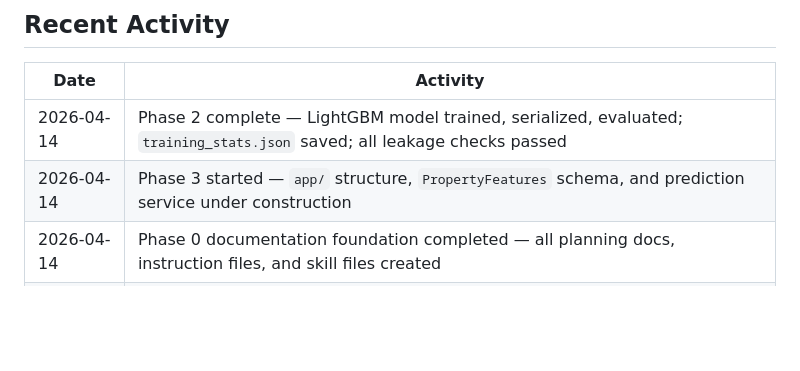
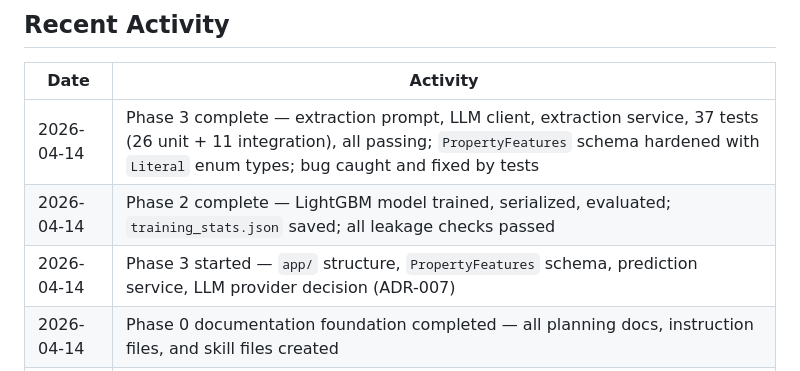
Before and after one commit to amir-hilal/real-estate-ai, a Markdown page: docs/status/current-status.md, the part around one of its changes. Rendered like a GitHub page; blank space fills up the shorter version.

```diff
--- a/docs/status/current-status.md
+++ b/docs/status/current-status.md
@@ -82,8 +90,9 @@ Status: **In Progress**
 
 | Date | Activity |
 |------|----------|
+| 2026-04-14 | Phase 3 complete — extraction prompt, LLM client, extraction service, 37 tests (26 unit + 11 integration), all passing; `PropertyFeatures` schema hardened with `Literal` enum types; bug caught and fixed by tests |
 | 2026-04-14 | Phase 2 complete — LightGBM model trained, serialized, evaluated; `training_stats.json` saved; all leakage checks passed |
-| 2026-04-14 | Phase 3 started — `app/` structure, `PropertyFeatures` schema, and prediction service under construction |
+| 2026-04-14 | Phase 3 started — `app/` structure, `PropertyFeatures` schema, prediction service, LLM provider decision (ADR-007) |
 | 2026-04-14 | Phase 0 documentation foundation completed — all planning docs, instruction files, and skill files created |
 | 2026-04-14 | Project initialized — workspace structure established |
 
```
Also changed, not shown: other parts of docs/status/current-status.md (+25 -17 lines), docs/phases/phase-03-llm-extraction-design.md (+9 -9 lines), docs/status/progress-log.md (+43 -0 lines).
